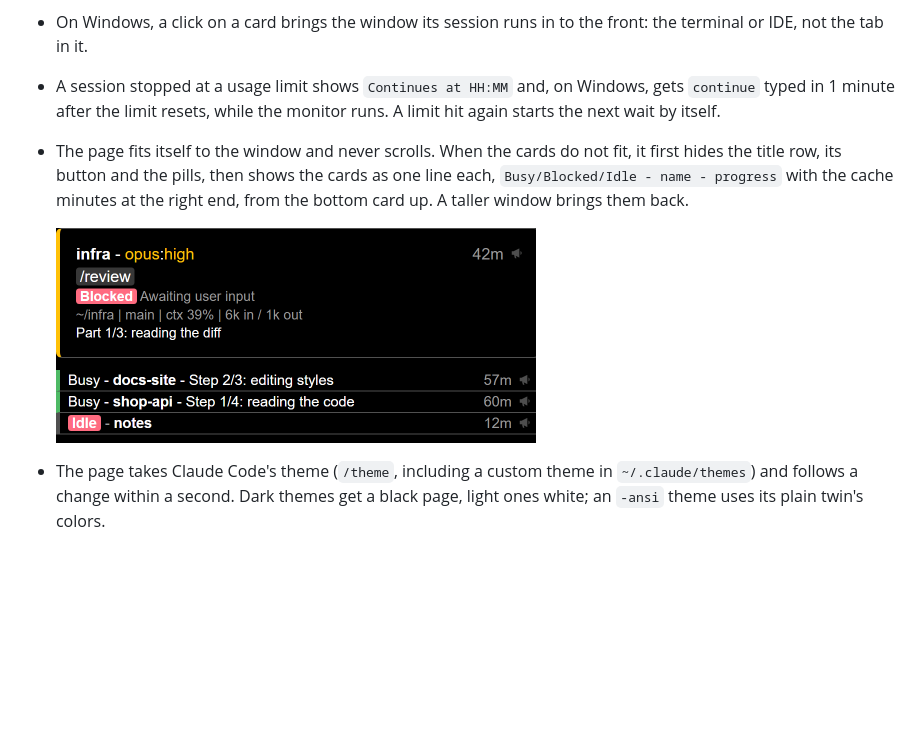
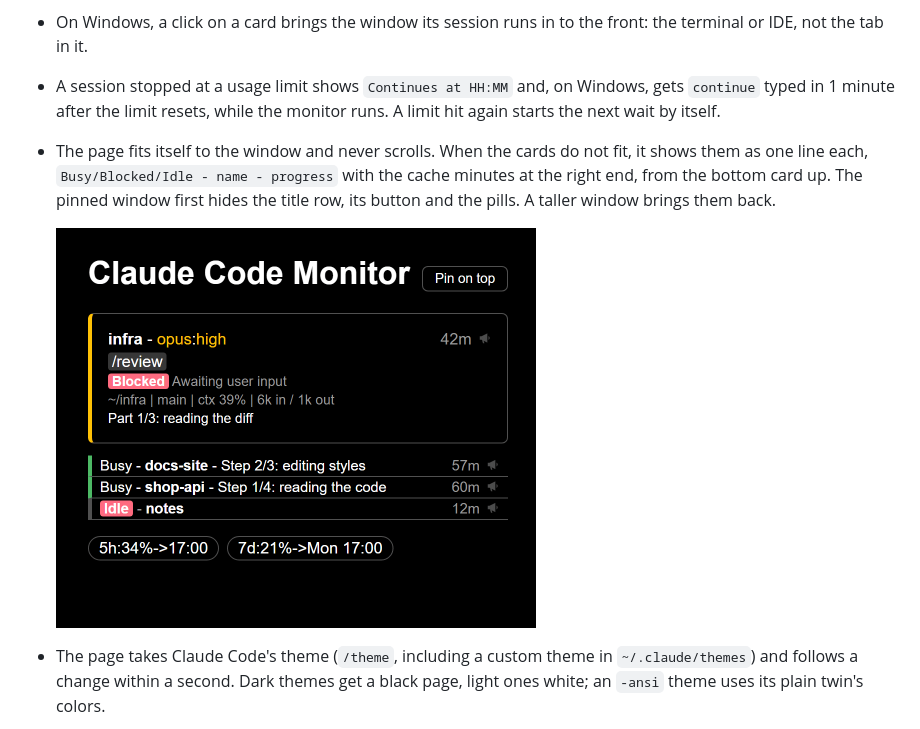
Before and after one commit to BenBellborn/claude-code-monitor, a Markdown page: README.md, the part around one of its changes. GitHub-like rendering; pictures changed too: docs/demo-min.gif; blank space fills up the shorter version.

Commit message:
Describe in the README that only the pinned window hides the title row and pills when the cards do not fit, and redraw the demo GIFs to match. The small demo window is now taller, so it shows the tab view with one full card and the rest as one line each. The demo script starts headless Edge up to three times, because Edge now and then hangs without taking the screenshot.
Co-Authored-By: Claude Opus 5.5 <noreply@anthropic.com>
Claude-Session: https://claude.ai/code/session_01TcSMUVUmDLJXo4a7GwsCz1

```diff
--- a/README.md
+++ b/README.md
@@ -45,7 +45,7 @@ window.
 - On Windows, a click on a card brings the window its session runs in to the front: the terminal or IDE, not the tab in it.
 - A session stopped at a usage limit shows `Continues at HH:MM` and, on Windows, gets `continue` typed in 1 minute after the
   limit resets, while the monitor runs. A limit hit again starts the next wait by itself.
-- The page fits itself to the window and never scrolls. When the cards do not fit, it first hides the title row, its button and
-  the pills, then shows the cards as one line each, `Busy/Blocked/Idle - name - progress` with the cache minutes at the right end,
-  from the bottom card up. A taller window brings them back.
+- The page fits itself to the window and never scrolls. When the cards do not fit, it shows them as one line each,
+  `Busy/Blocked/Idle - name - progress` with the cache minutes at the right end, from the bottom card up. The pinned window first
+  hides the title row, its button and the pills. A taller window brings them back.
 
```
Also changed, not shown: other parts of README.md (+1 -1 lines), docs/demo.gif, 1 other file.
